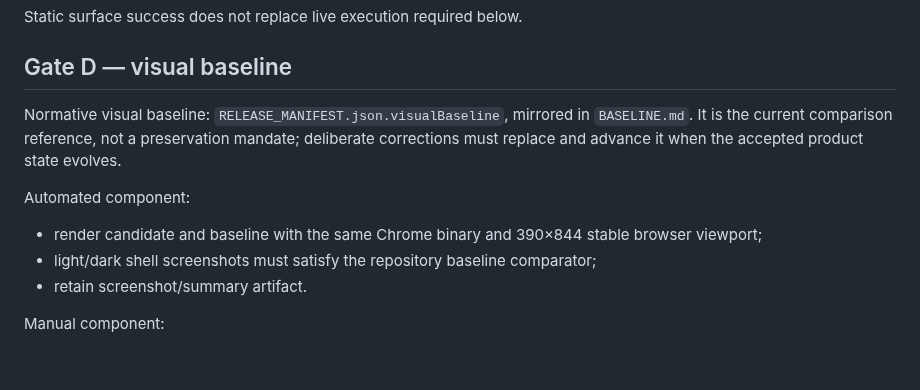
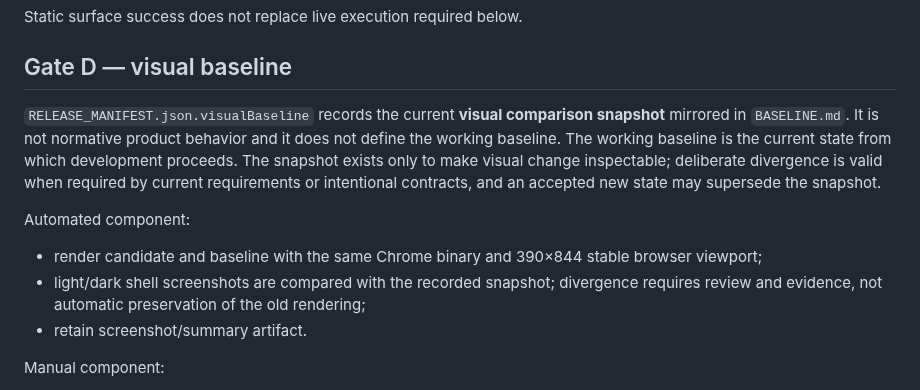
Before and after one commit to romastefale/MDTXTRT, a Markdown page: RELEASE_VALIDATION.md, the part around the change. GitHub-like rendering; blank space fills up the shorter version.

Commit message:
docs: make visual snapshot non-normative

```diff
--- a/RELEASE_VALIDATION.md
+++ b/RELEASE_VALIDATION.md
@@ -52,11 +52,11 @@ Static surface success does not replace live execution required below.
 
 ## Gate D — visual baseline
 
-Normative visual baseline: `RELEASE_MANIFEST.json.visualBaseline`, mirrored in `BASELINE.md`. It is the current comparison reference, not a preservation mandate; deliberate corrections must replace and advance it when the accepted product state evolves.
+`RELEASE_MANIFEST.json.visualBaseline` records the current **visual comparison snapshot** mirrored in `BASELINE.md`. It is not normative product behavior and it does not define the working baseline. The working baseline is the current state from which development proceeds. The snapshot exists only to make visual change inspectable; deliberate divergence is valid when required by current requirements or intentional contracts, and an accepted new state may supersede the snapshot.
 
 Automated component:
 - render candidate and baseline with the same Chrome binary and 390×844 stable browser viewport;
-- light/dark shell screenshots must satisfy the repository baseline comparator;
+- light/dark shell screenshots are compared with the recorded snapshot; divergence requires review and evidence, not automatic preservation of the old rendering;
 - retain screenshot/summary artifact.
 
 Manual component:
```
